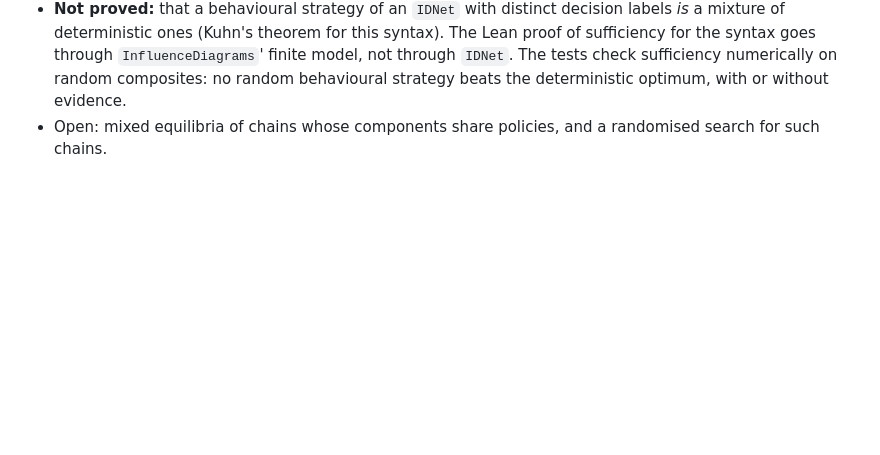
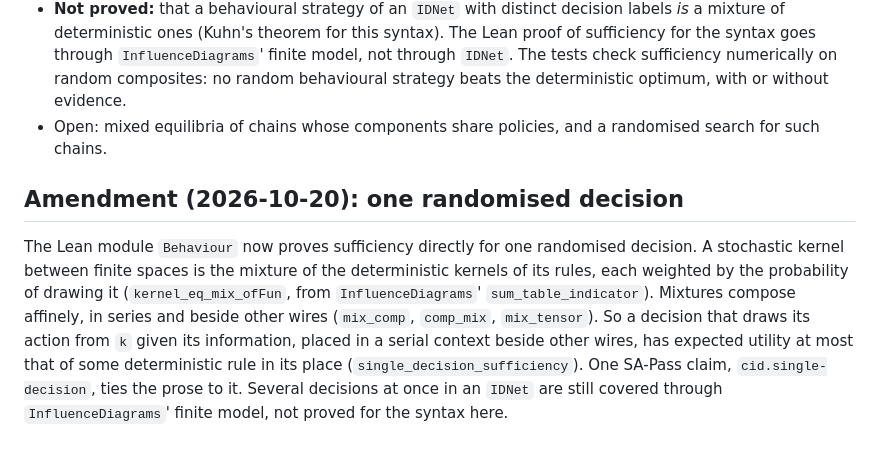
Before and after one commit to ecorecipes/BayesianNetworks.jl, a Markdown page: docs/adr/0022-behavioural-strategies.md, the part around the change. GitHub-like rendering; blank space fills up the shorter version.

Commit message:
Sync ADR 0022 amendment (one randomised decision)

```diff
--- a/docs/adr/0022-behavioural-strategies.md
+++ b/docs/adr/0022-behavioural-strategies.md
@@ -71,3 +71,16 @@ can be randomised.
   behavioural strategy beats the deterministic optimum, with or without evidence.
 - Open: mixed equilibria of chains whose components share policies, and a randomised search
   for such chains.
+
+## Amendment (2026-10-20): one randomised decision
+
+The Lean module `Behaviour` now proves sufficiency directly for one randomised decision. A
+stochastic kernel between finite spaces is the mixture of the deterministic kernels of its
+rules, each weighted by the probability of drawing it (`kernel_eq_mix_ofFun`, from
+`InfluenceDiagrams`' `sum_table_indicator`). Mixtures compose affinely, in series and beside
+other wires (`mix_comp`, `comp_mix`, `mix_tensor`). So a decision that draws its action from
+`k` given its information, placed in a serial context beside other wires, has expected
+utility at most that of some deterministic rule in its place (`single_decision_sufficiency`).
+One SA-Pass claim, `cid.single-decision`, ties the prose to it. Several decisions at once in
+an `IDNet` are still covered through `InfluenceDiagrams`' finite model, not proved for the
+syntax here.
```
